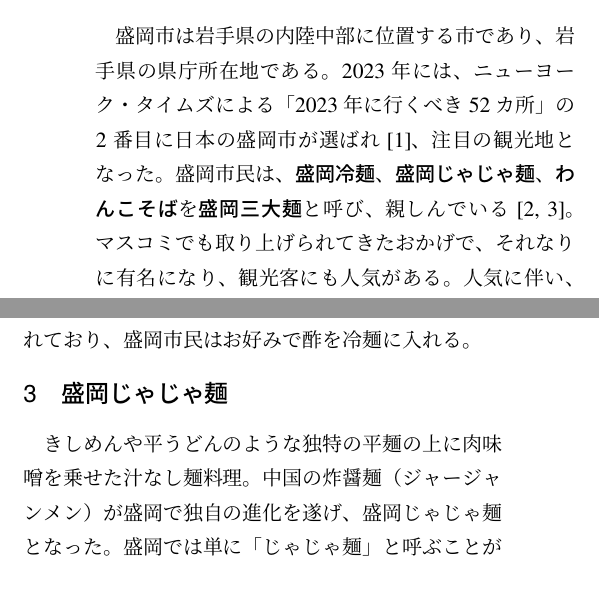
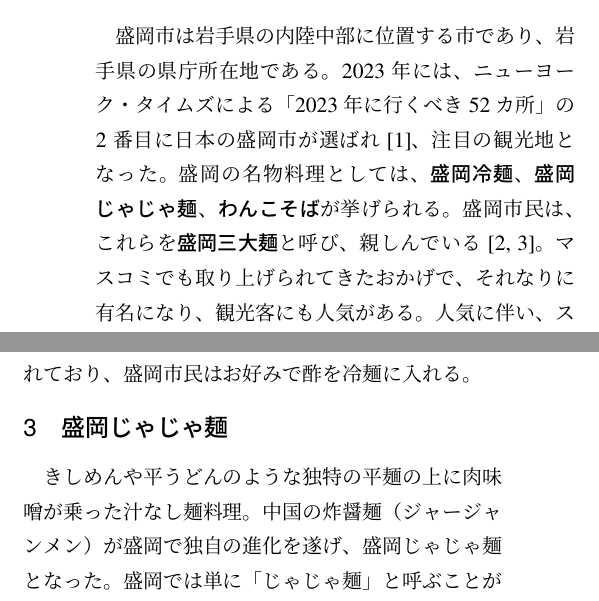
Before and after one commit to j0306043/mvl-sample, a LaTeX document (sample.tex): two parts of the columns of page 1 of 2, joined at a grey line, cut so that both start at the same text. Compiled offline with upLaTeX and dvipdfmx.

Commit message:
文言の微小修正。

```diff
--- a/sample.tex
+++ b/sample.tex
@@ -70,7 +70,8 @@
 %%%%%%%%%%%%%%%%%%%%%%%%%%%%%%%%%%%%%%%%%%%%%%%%%%%%%%%%%%%%%%%%
 盛岡市は岩手県の内陸中部に位置する市であり、岩手県の県庁所在地である。
 2023年には、ニューヨーク・タイムズによる「2023年に行くべき52カ所」の2番目に日本の盛岡市が選ばれ\cite{NewYorkTimes2023}、注目の観光地となった。
-盛岡市民は、\textbf{盛岡冷麺}、\textbf{盛岡じゃじゃ麺}、\textbf{わんこそば}を\textbf{盛岡三大麺}と呼び、親しんでいる\cite{IwaNic2014,Kik2015}。
+盛岡の名物料理としては、\textbf{盛岡冷麺}、\textbf{盛岡じゃじゃ麺}、\textbf{わんこそば}が挙げられる。
+盛岡市民は、これらを\textbf{盛岡三大麺}と呼び、親しんでいる\cite{IwaNic2014,Kik2015}。
 マスコミでも取り上げられてきたおかげで、それなりに有名になり、観光客にも人気がある。
 人気に伴い、スケールを拡大して\textbf{いわて三大麺}と称することも見受けられるようになっている。
 
@@ -90,7 +91,7 @@
 %%%%%%%%%%%%%%%%%%%%%%%%%%%%%%%%%%%%%%%%%%%%%%%%%%%%%%%%%%%%%%%%
 \section{盛岡じゃじゃ麺}
 %%%%%%%%%%%%%%%%%%%%%%%%%%%%%%%%%%%%%%%%%%%%%%%%%%%%%%%%%%%%%%%%
-きしめんや平うどんのような独特の平麺の上に肉味噌を乗せた汁なし麺料理。
+きしめんや平うどんのような独特の平麺の上に肉味噌が乗った汁なし麺料理。
 中国の炸醤麺（ジャージャンメン）が盛岡で独自の進化を遂げ、盛岡じゃじゃ麺となった。
 盛岡では単に「じゃじゃ麺」と呼ぶことが普通である。
 表記においては、ひらがなの「じゃじゃ」に漢字の「麺」の組み合わせで書くことが多い。
```
Also changed, not shown: sample.pdf.
